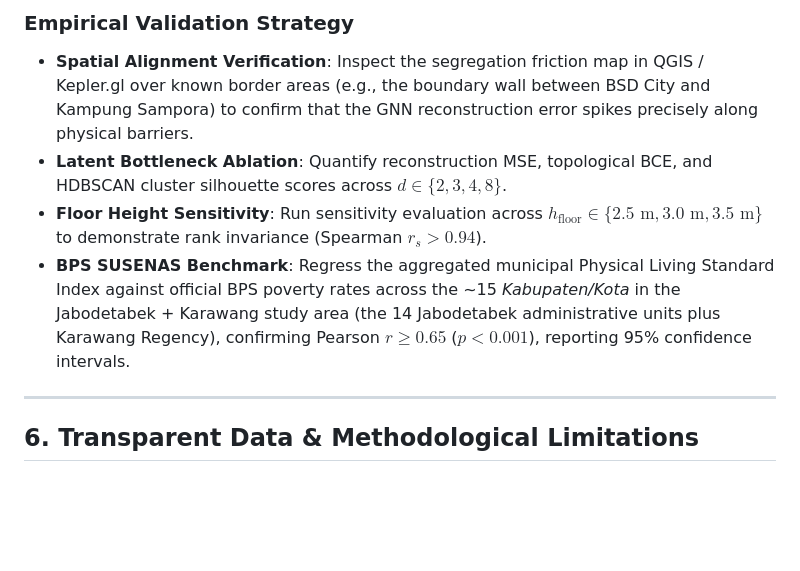
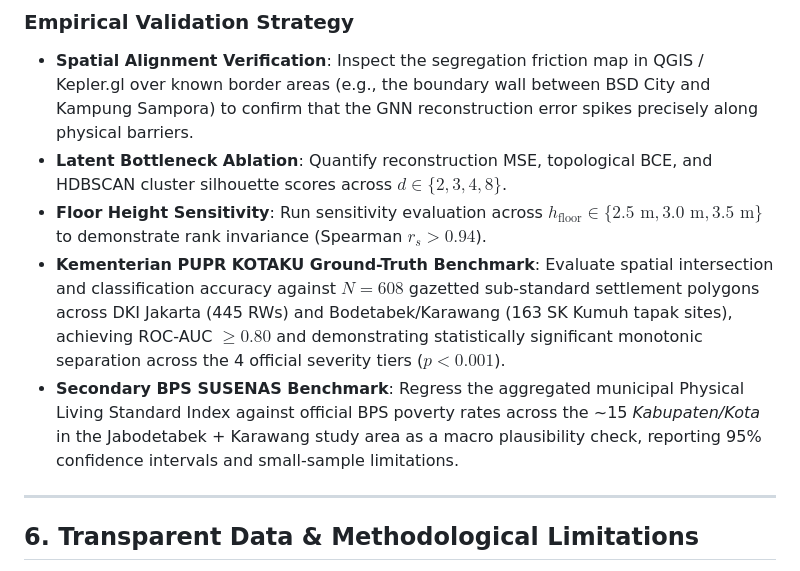
Before and after one commit to dimasrdwiaji/scalable-disparity, a Markdown page: docs/research_plan.md, the part around one of its changes. Rendered like a GitHub page; blank space fills up the shorter version.

```diff
--- a/docs/research_plan.md
+++ b/docs/research_plan.md
@@ -237,7 +244,8 @@ Reports 95% confidence intervals and explicitly frames the analysis as a macro-l
 * **Spatial Alignment Verification**: Inspect the segregation friction map in QGIS / Kepler.gl over known border areas (e.g., the boundary wall between BSD City and Kampung Sampora) to confirm that the GNN reconstruction error spikes precisely along physical barriers.
 * **Latent Bottleneck Ablation**: Quantify reconstruction MSE, topological BCE, and HDBSCAN cluster silhouette scores across $d \in \{2, 3, 4, 8\}$.
 * **Floor Height Sensitivity**: Run sensitivity evaluation across $h_{\text{floor}} \in \{2.5\text{ m}, 3.0\text{ m}, 3.5\text{ m}\}$ to demonstrate rank invariance (Spearman $r_s > 0.94$).
-* **BPS SUSENAS Benchmark**: Regress the aggregated municipal Physical Living Standard Index against official BPS poverty rates across the ~15 *Kabupaten/Kota* in the Jabodetabek + Karawang study area (the 14 Jabodetabek administrative units plus Karawang Regency), confirming Pearson $r \ge 0.65$ ($p < 0.001$), reporting 95% confidence intervals.
+* **Kementerian PUPR KOTAKU Ground-Truth Benchmark**: Evaluate spatial intersection and classification accuracy against $N = 608$ gazetted sub-standard settlement polygons across DKI Jakarta (445 RWs) and Bodetabek/Karawang (163 SK Kumuh tapak sites), achieving ROC-AUC $\ge 0.80$ and demonstrating statistically significant monotonic separation across the 4 official severity tiers ($p < 0.001$).
+* **Secondary BPS SUSENAS Benchmark**: Regress the aggregated municipal Physical Living Standard Index against official BPS poverty rates across the ~15 *Kabupaten/Kota* in the Jabodetabek + Karawang study area as a macro plausibility check, reporting 95% confidence intervals and small-sample limitations.
 
 ---
 
```
Also changed, not shown: other parts of docs/research_plan.md (+13 -6 lines), docs/manuscript_outline.md (+4 -3 lines).
